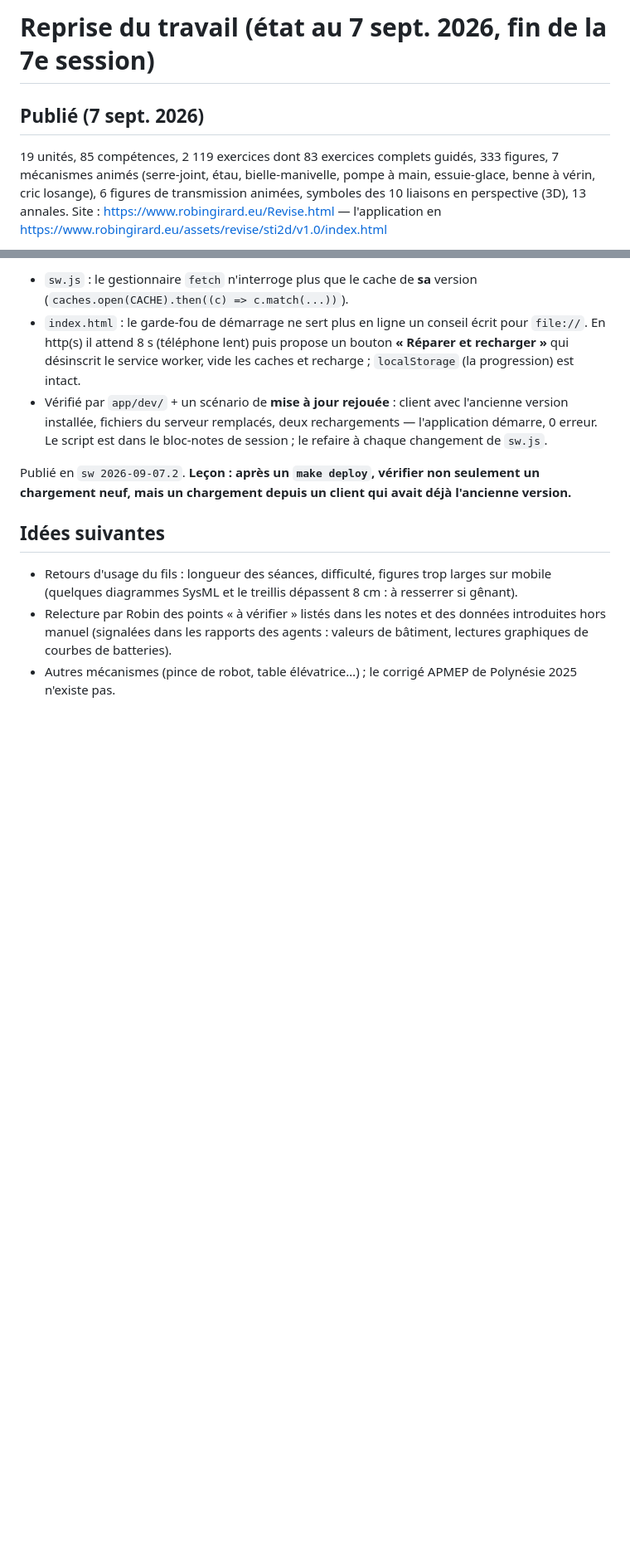
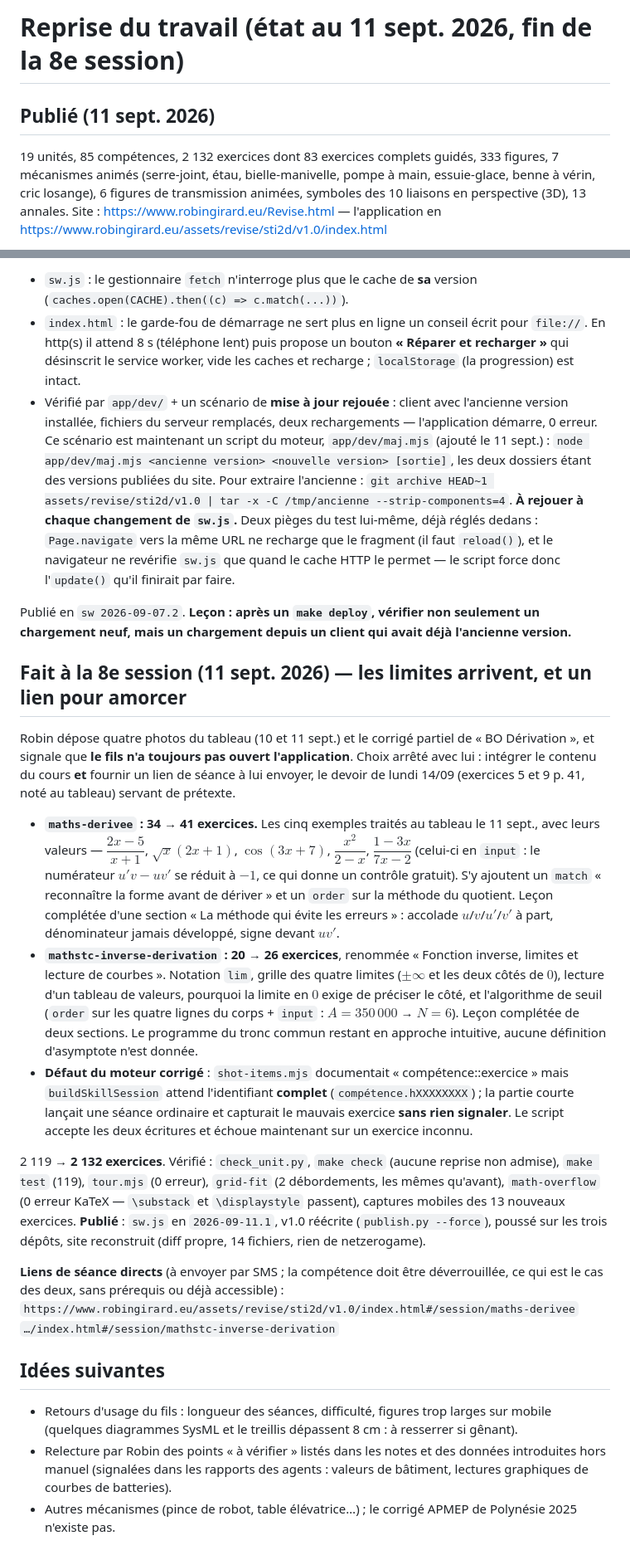
Before and after one commit to robingirard/revise-pour-le-bac-sti2D, a Markdown page: docs/REPRISE.md, 2 parts joined by grey strips. Shown at 83% size. Rendered like a GitHub page; blank space fills up the shorter version.

Commit message:
Fiche de reprise : 8e session, et maj.mjs remplace la consigne de mémoire
Co-Authored-By: Claude Opus 5 <noreply@anthropic.com>
Claude-Session: https://claude.ai/code/session_01ECr1aYTwNAtkUuAxVodHUK

```diff
--- a/docs/REPRISE.md
+++ b/docs/REPRISE.md
@@ -1,7 +1,7 @@
-# Reprise du travail (état au 7 sept. 2026, fin de la 7e session)
+# Reprise du travail (état au 11 sept. 2026, fin de la 8e session)
 
-## Publié (7 sept. 2026)
-19 unités, 85 compétences, 2 119 exercices dont 83 exercices complets guidés, 333 figures, 7 mécanismes animés
+## Publié (11 sept. 2026)
+19 unités, 85 compétences, 2 132 exercices dont 83 exercices complets guidés, 333 figures, 7 mécanismes animés
 (serre-joint, étau, bielle-manivelle, pompe à main, essuie-glace, benne à vérin, cric losange), 6 figures de
 transmission animées, symboles des 10 liaisons en perspective (3D), 13 annales.
 Site : https://www.robingirard.eu/Revise.html — l'application en https://www.robingirard.eu/assets/revise/sti2d/v1.0/index.html
@@ -138,10 +138,52 @@ la fenêtre de mise à jour, un client pouvait recevoir l'ancien `content.js` av
   désinscrit le service worker, vide les caches et recharge ; `localStorage` (la progression) est intact.
 - Vérifié par `app/dev/` + un scénario de **mise à jour rejouée** : client avec l'ancienne version
   installée, fichiers du serveur remplacés, deux rechargements — l'application démarre, 0 erreur.
-  Le script est dans le bloc-notes de session ; le refaire à chaque changement de `sw.js`.
+  Ce scénario est maintenant un script du moteur, `app/dev/maj.mjs` (ajouté le 11 sept.) :
+  `node app/dev/maj.mjs <ancienne version> <nouvelle version> [sortie]`, les deux dossiers étant des
+  versions publiées du site. Pour extraire l'ancienne :
+  `git archive HEAD~1 assets/revise/sti2d/v1.0 | tar -x -C /tmp/ancienne --strip-components=4`.
+  **À rejouer à chaque changement de `sw.js`.** Deux pièges du test lui-même, déjà réglés dedans :
+  `Page.navigate` vers la même URL ne recharge que le fragment (il faut `reload()`), et le navigateur
+  ne revérifie `sw.js` que quand le cache HTTP le permet — le script force donc l'`update()` qu'il
+  finirait par faire.
 
 Publié en `sw 2026-09-07.2`. **Leçon : après un `make deploy`, vérifier non seulement un chargement
 neuf, mais un chargement depuis un client qui avait déjà l'ancienne version.**
+
+## Fait à la 8e session (11 sept. 2026) — les limites arrivent, et un lien pour amorcer
+
+Robin dépose quatre photos du tableau (10 et 11 sept.) et le corrigé partiel de « BO Dérivation »,
+et signale que **le fils n'a toujours pas ouvert l'application**. Choix arrêté avec lui : intégrer
+le contenu du cours **et** fournir un lien de séance à lui envoyer, le devoir de lundi 14/09
+(exercices 5 et 9 p. 41, noté au tableau) servant de prétexte.
+
+- **`maths-derivee` : 34 → 41 exercices.** Les cinq exemples traités au tableau le 11 sept., avec
+  leurs valeurs — $\dfrac{2x-5}{x+1}$, $\sqrt x(2x+1)$, $\cos(3x+7)$, $\dfrac{x^2}{2-x}$,
+  $\dfrac{1-3x}{7x-2}$ (celui-ci en `input` : le numérateur $u'v-uv'$ se réduit à $-1$, ce qui donne
+  un contrôle gratuit). S'y ajoutent un `match` « reconnaître la forme avant de dériver » et un
+  `order` sur la méthode du quotient. Leçon complétée d'une section « La méthode qui évite les
+  erreurs » : accolade $u$/$v$/$u'$/$v'$ à part, dénominateur jamais développé, signe devant $uv'$.
+- **`mathstc-inverse-derivation` : 20 → 26 exercices**, renommée « Fonction inverse, limites et
+  lecture de courbes ». Notation `lim`, grille des quatre limites ($\pm\infty$ et les deux côtés de
+  $0$), lecture d'un tableau de valeurs, pourquoi la limite en $0$ exige de préciser le côté, et
+  l'algorithme de seuil (`order` sur les quatre lignes du corps + `input` : $A=350\,000$ → $N=6$).
+  Leçon complétée de deux sections. Le programme du tronc commun restant en approche intuitive,
+  aucune définition d'asymptote n'est donnée.
+- **Défaut du moteur corrigé** : `shot-items.mjs` documentait « compétence::exercice » mais
+  `buildSkillSession` attend l'identifiant **complet** (`compétence.hXXXXXXXX`) ; la partie courte
+  lançait une séance ordinaire et capturait le mauvais exercice **sans rien signaler**. Le script
+  accepte les deux écritures et échoue maintenant sur un exercice inconnu.
+
+2 119 → **2 132 exercices**. Vérifié : `check_unit.py`, `make check` (aucune reprise non admise),
+`make test` (119), `tour.mjs` (0 erreur), `grid-fit` (2 débordements, les mêmes qu'avant),
+`math-overflow` (0 erreur KaTeX — `\substack` et `\displaystyle` passent), captures mobiles des
+13 nouveaux exercices. **Publié** : `sw.js` en `2026-09-11.1`, v1.0 réécrite (`publish.py --force`),
+poussé sur les trois dépôts, site reconstruit (diff propre, 14 fichiers, rien de netzerogame).
+
+**Liens de séance directs** (à envoyer par SMS ; la compétence doit être déverrouillée, ce qui est
+le cas des deux, sans prérequis ou déjà accessible) :
+`https://www.robingirard.eu/assets/revise/sti2d/v1.0/index.html#/session/maths-derivee`
+`…/index.html#/session/mathstc-inverse-derivation`
 
 ## Idées suivantes
 - Retours d'usage du fils : longueur des séances, difficulté, figures trop larges sur mobile (quelques diagrammes
```
